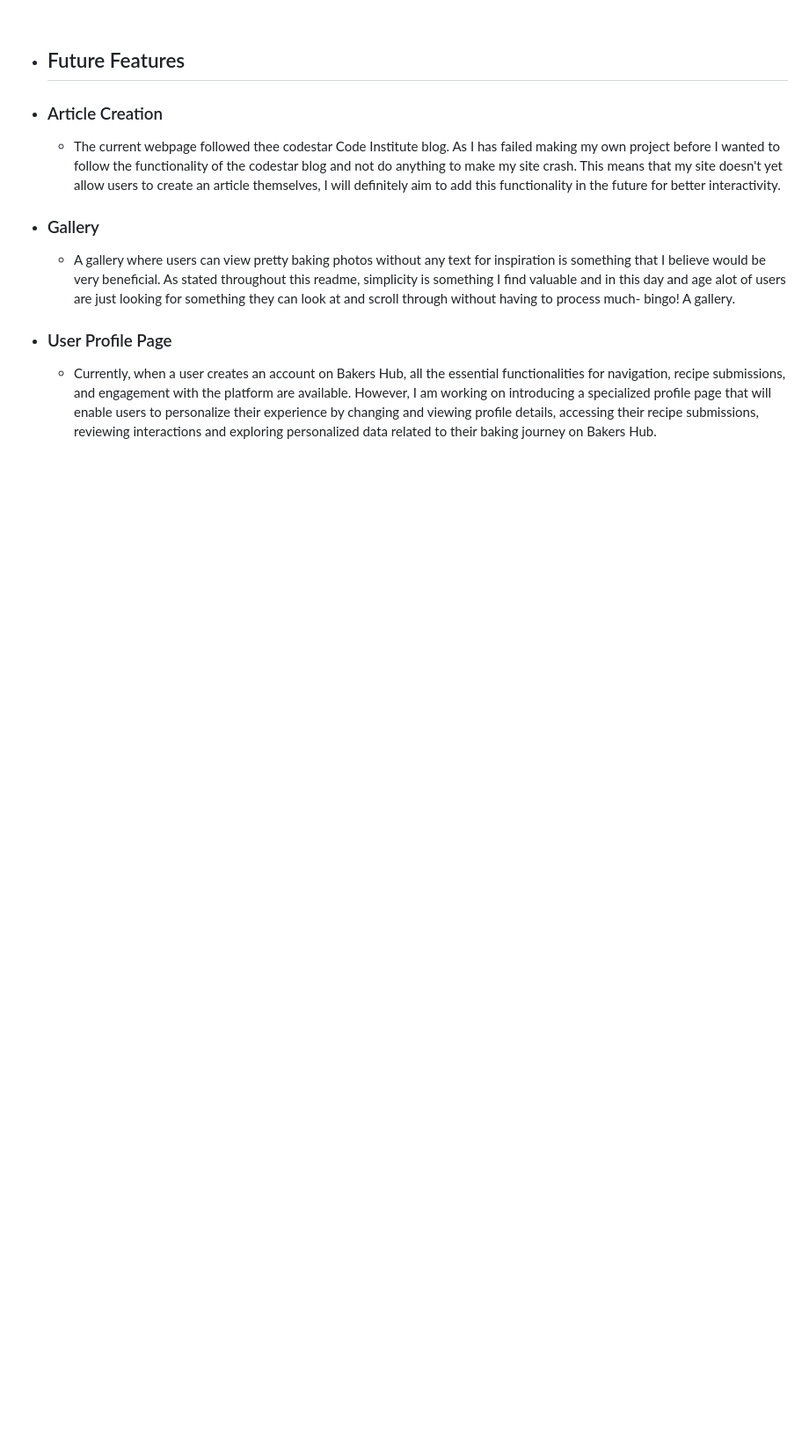
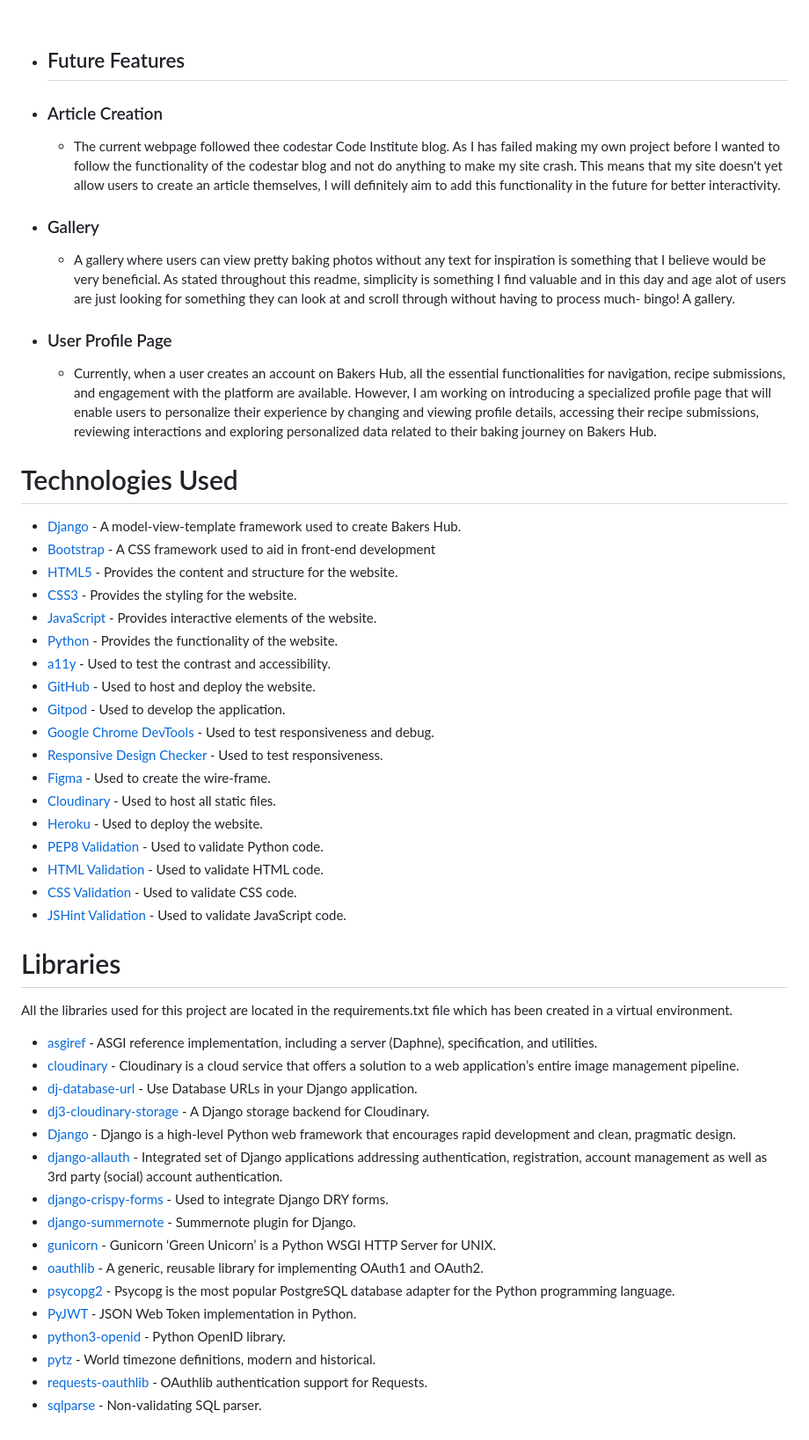
Before and after one commit to NaifatSelina/BakersHub, a Markdown page: README.md, the part around the change. Shown at 88% size. GitHub-like rendering; blank space fills up the shorter version.

Commit message:
add technologies and libraries section to readme

```diff
--- a/README.md
+++ b/README.md
@@ -237,3 +237,47 @@ In the management of the Bakers Hub project, I extensively employed GitHub's rob
 * ### User Profile Page
 
     * Currently, when a user creates an account on Bakers Hub, all the essential functionalities for navigation, recipe submissions, and engagement with the platform are available. However, I am working on introducing a specialized profile page that will enable users to personalize their experience by changing and viewing profile details, accessing their recipe submissions, reviewing interactions and exploring personalized data related to their baking journey on Bakers Hub.
+
+
+# Technologies Used
+* [Django](https://www.djangoproject.com/) - A model-view-template framework used to create Bakers Hub.
+* [Bootstrap](https://getbootstrap.com/) - A CSS framework used to aid in front-end development
+* [HTML5](https://en.wikipedia.org/wiki/HTML) - Provides the content and structure for the website.
+* [CSS3](https://en.wikipedia.org/wiki/CSS) - Provides the styling for the website.
+* [JavaScript](https://en.wikipedia.org/wiki/JavaScript) - Provides interactive elements of the website.
+* [Python](https://en.wikipedia.org/wiki/Python_(programming_language)) - Provides the functionality of the website.
+* [a11y](https://color.a11y.com/Contrast/) - Used to test the contrast and accessibility.
+* [GitHub](https://github.com/) - Used to host and deploy the website.
+* [Gitpod](https://www.gitpod.io/) - Used to develop the application.
+* [Google Chrome DevTools](https://developer.chrome.com/docs/devtools/) - Used to test responsiveness and debug.
+* [Responsive Design Checker](https://www.responsivedesignchecker.com/) - Used to test responsiveness.
+* [Figma](https://www.figma.com/) - Used to create the wire-frame.
+* [Cloudinary](https://cloudinary.com/) - Used to host all static files.
+* [Heroku](https://dashboard.heroku.com) - Used to deploy the website.
+* [PEP8 Validation](http://pep8online.com/) - Used to validate Python code.
+* [HTML Validation](https://validator.w3.org/) - Used to validate HTML code.
+* [CSS Validation](https://jigsaw.w3.org/css-validator/) - Used to validate CSS code.
+* [JSHint Validation](https://jshint.com/) - Used to validate JavaScript code.
+
+
+# Libraries
+
+All the libraries used for this project are located in the requirements.txt file which has been created in a virtual environment.
+
+
+* [asgiref](https://pypi.org/project/asgiref/) - ASGI reference implementation, including a server (Daphne), specification, and utilities.
+* [cloudinary](https://pypi.org/project/cloudinary/) - Cloudinary is a cloud service that offers a solution to a web application’s entire image management pipeline.
+* [dj-database-url](https://pypi.org/project/dj-database-url/) - Use Database URLs in your Django application.
+* [dj3-cloudinary-storage](https://pypi.org/project/dj3-cloudinary-storage/) - A Django storage backend for Cloudinary.
+* [Django](https://pypi.org/project/Django/) - Django is a high-level Python web framework that encourages rapid development and clean, pragmatic design.
+* [django-allauth](https://pypi.org/project/django-allauth/) - Integrated set of Django applications addressing authentication, registration, account management as well as 3rd party (social) account authentication.
+* [django-crispy-forms](https://pypi.org/project/django-crispy-forms/) - Used to integrate Django DRY forms.
+* [django-summernote](https://pypi.org/project/django-summernote/) - Summernote plugin for Django.
+* [gunicorn](https://pypi.org/project/gunicorn/) - Gunicorn ‘Green Unicorn’ is a Python WSGI HTTP Server for UNIX.
+* [oauthlib](https://pypi.org/project/oauthlib/) - A generic, reusable library for implementing OAuth1 and OAuth2.
+* [psycopg2](https://pypi.org/project/psycopg2/) - Psycopg is the most popular PostgreSQL database adapter for the Python programming language.
+* [PyJWT](https://pypi.org/project/PyJWT/) - JSON Web Token implementation in Python.
+* [python3-openid](https://pypi.org/project/python3-openid/) - Python OpenID library.
+* [pytz](https://pypi.org/project/pytz/) - World timezone definitions, modern and historical.
+* [requests-oauthlib](https://pypi.org/project/requests-oauthlib/) - OAuthlib authentication support for Requests.
+* [sqlparse](https://pypi.org/project/sqlparse/) - Non-validating SQL parser.
```
